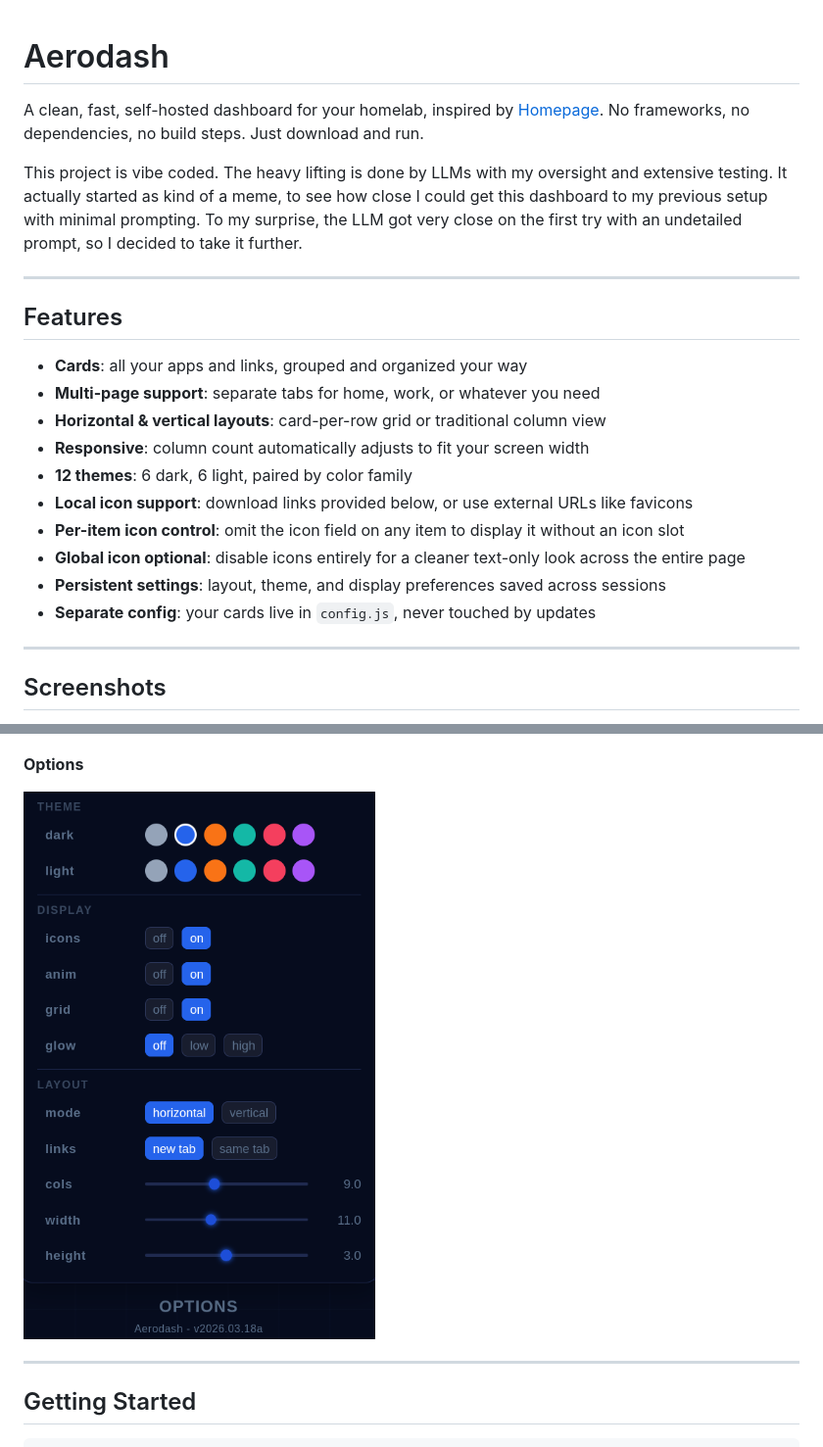
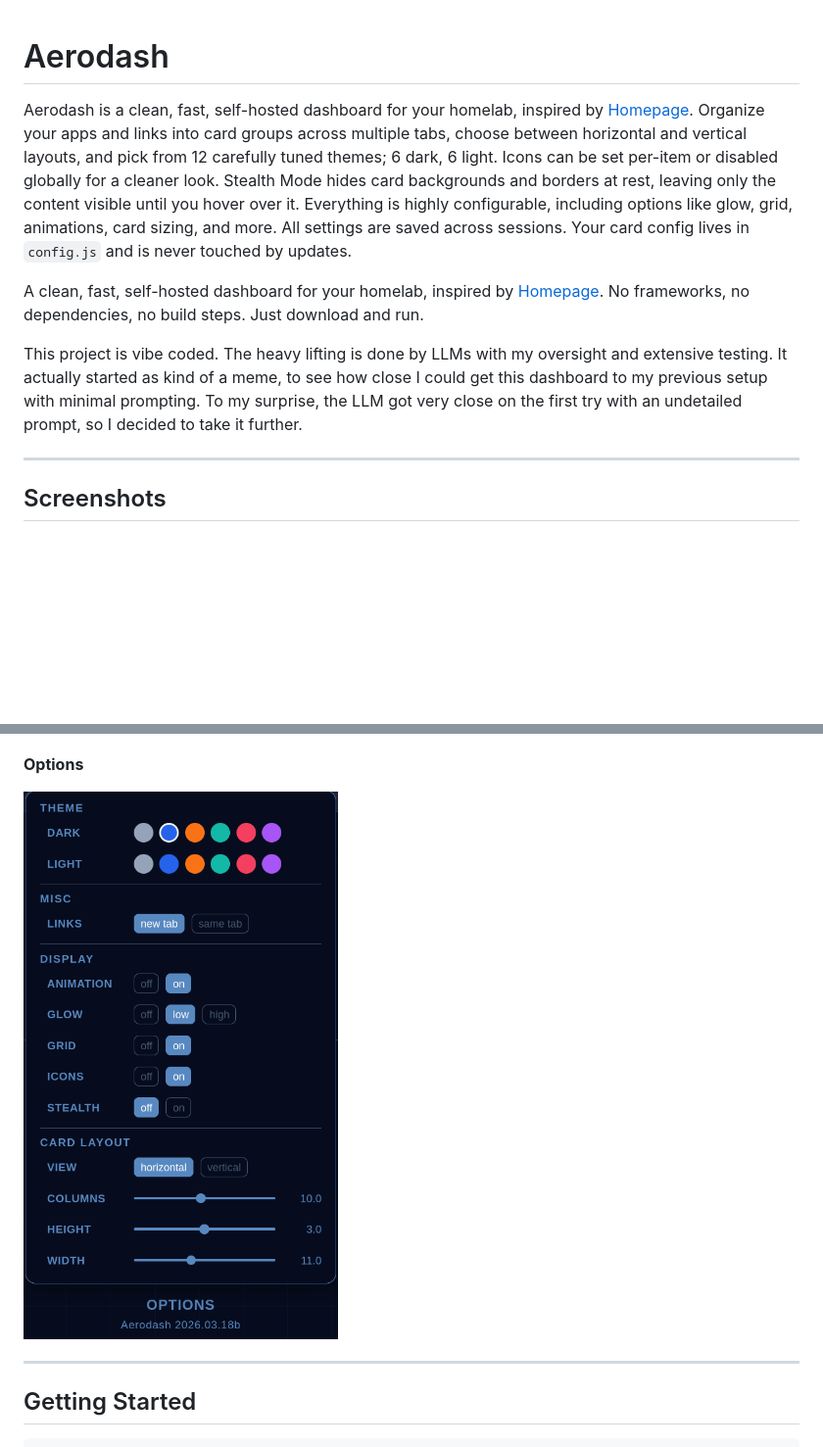
Before and after one commit to Aerowinder/aerodash, a Markdown page: README.md, 2 parts joined by grey strips. Shown: that part at 98% size. Drawn GitHub-style; pictures changed too: images/options.png; blank space fills up the shorter version.

```diff
--- a/README.md
+++ b/README.md
@@ -1,23 +1,10 @@
 # Aerodash
+
+Aerodash is a clean, fast, self-hosted dashboard for your homelab, inspired by [Homepage](https://gethomepage.dev). Organize your apps and links into card groups across multiple tabs, choose between horizontal and vertical layouts, and pick from 12 carefully tuned themes; 6 dark, 6 light. Icons can be set per-item or disabled globally for a cleaner look. Stealth Mode hides card backgrounds and borders at rest, leaving only the content visible until you hover over it. Everything is highly configurable, including options like glow, grid, animations, card sizing, and more. All settings are saved across sessions. Your card config lives in `config.js` and is never touched by updates.
 
 A clean, fast, self-hosted dashboard for your homelab, inspired by [Homepage](https://gethomepage.dev). No frameworks, no dependencies, no build steps. Just download and run.
 
 This project is vibe coded. The heavy lifting is done by LLMs with my oversight and extensive testing. It actually started as kind of a meme, to see how close I could get this dashboard to my previous setup with minimal prompting. To my surprise, the LLM got very close on the first try with an undetailed prompt, so I decided to take it further.
-
----
-
-## Features
-
-- **Cards**: all your apps and links, grouped and organized your way
-- **Multi-page support**: separate tabs for home, work, or whatever you need
-- **Horizontal & vertical layouts**: card-per-row grid or traditional column view
-- **Responsive**: column count automatically adjusts to fit your screen width
-- **12 themes**: 6 dark, 6 light, paired by color family
-- **Local icon support**: download links provided below, or use external URLs like favicons
-- **Per-item icon control**: omit the icon field on any item to display it without an icon slot
-- **Global icon optional**: disable icons entirely for a cleaner text-only look across the entire page
-- **Persistent settings**: layout, theme, and display preferences saved across sessions
-- **Separate config**: your cards live in `config.js`, never touched by updates
 
 ---
 
```
Also changed, not shown: other parts of README.md (+4 -6 lines).
